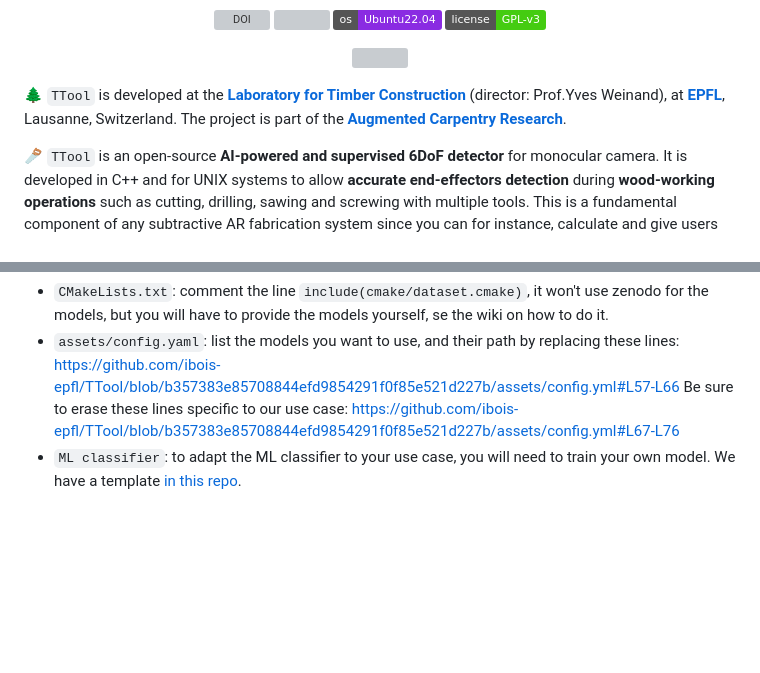
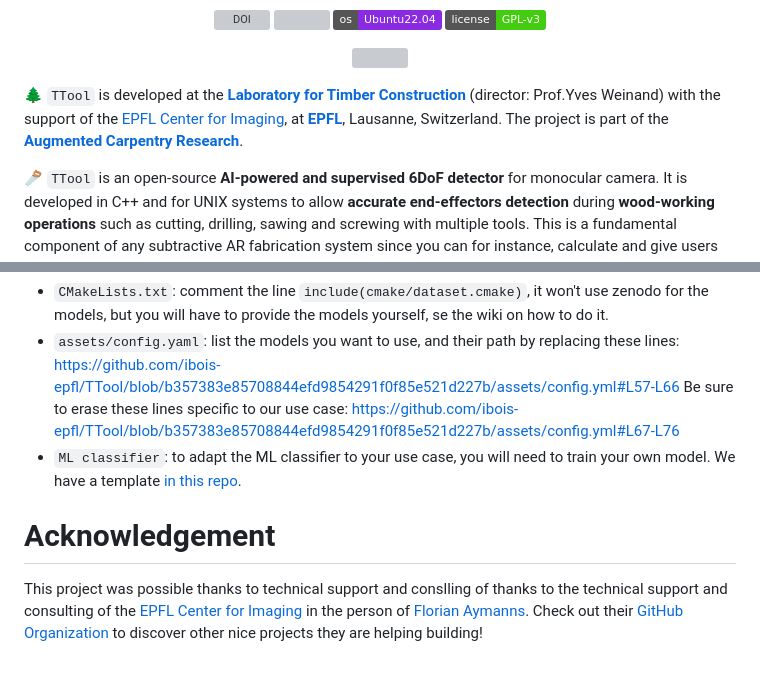
Before and after one commit to ibois-epfl/TTool, a Markdown page: README.md, 2 parts joined by grey strips. Drawn GitHub-style; badges without logos; blank space fills up the shorter version; grey boxes are pictures that could not be loaded.

Commit message:
ADD: acknowledge for center for imaging

```diff
--- a/README.md
+++ b/README.md
@@ -12,7 +12,7 @@
     <img src="vid/mosaic.gif">
 </p>
 
-🌲 `TTool` is developed at the [**Laboratory for Timber Construction**](https://www.epfl.ch/labs/ibois/) (director: Prof.Yves Weinand), at [**EPFL**](https://www.epfl.ch/en/), Lausanne, Switzerland. The project is part of the [**Augmented Carpentry Research**](https://www.epfl.ch/labs/ibois/augmented-carpentry/).
+🌲 `TTool` is developed at the [**Laboratory for Timber Construction**](https://www.epfl.ch/labs/ibois/) (director: Prof.Yves Weinand) with the support of the [EPFL Center for Imaging](https://imaging.epfl.ch/), at [**EPFL**](https://www.epfl.ch/en/), Lausanne, Switzerland. The project is part of the [**Augmented Carpentry Research**](https://www.epfl.ch/labs/ibois/augmented-carpentry/).
 
 🪚 `TTool` is an open-source **AI-powered and supervised 6DoF detector** for monocular camera. It is developed in C++ and for UNIX systems to allow **accurate end-effectors detection** during **wood-working operations** such as cutting, drilling, sawing and screwing with multiple tools. This is a fundamental component of any subtractive AR fabrication system since you can for instance, calculate and give users feedback on the correct orientation and depth to start and finish a hole or a cut.
 
@@ -47,3 +47,7 @@ TTool was tailored to our specific use case. If you want to adapt it to your use
   Be sure to erase these lines specific to our use case:
   https://github.com/ibois-epfl/TTool/blob/b357383e85708844efd9854291f0f85e521d227b/assets/config.yml#L67-L76
 - `ML classifier`: to adapt the ML classifier to your use case, you will need to train your own model. We have a template [in this repo](https://github.com/ibois-epfl/TTool-ai).
+
+# Acknowledgement
+This project was possible thanks to technical support and conslling of thanks to the technical support and consulting of the [EPFL Center for Imaging](https://imaging.epfl.ch/) in the person of [Florian Aymanns](https://github.com/faymanns).
+Check out their [GitHub Organization](https://github.com/EPFL-Center-for-Imaging) to discover other nice projects they are helping building!
```
